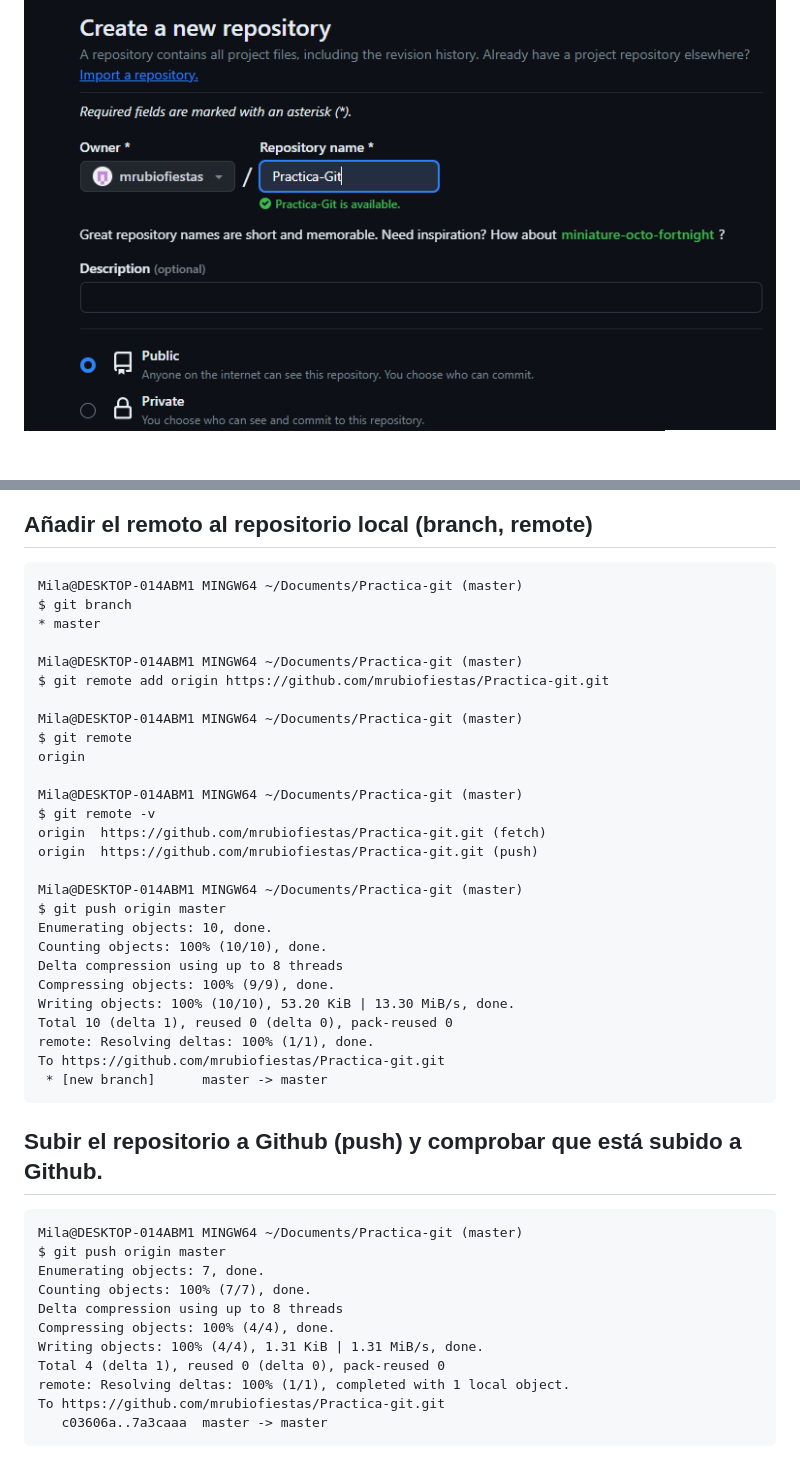
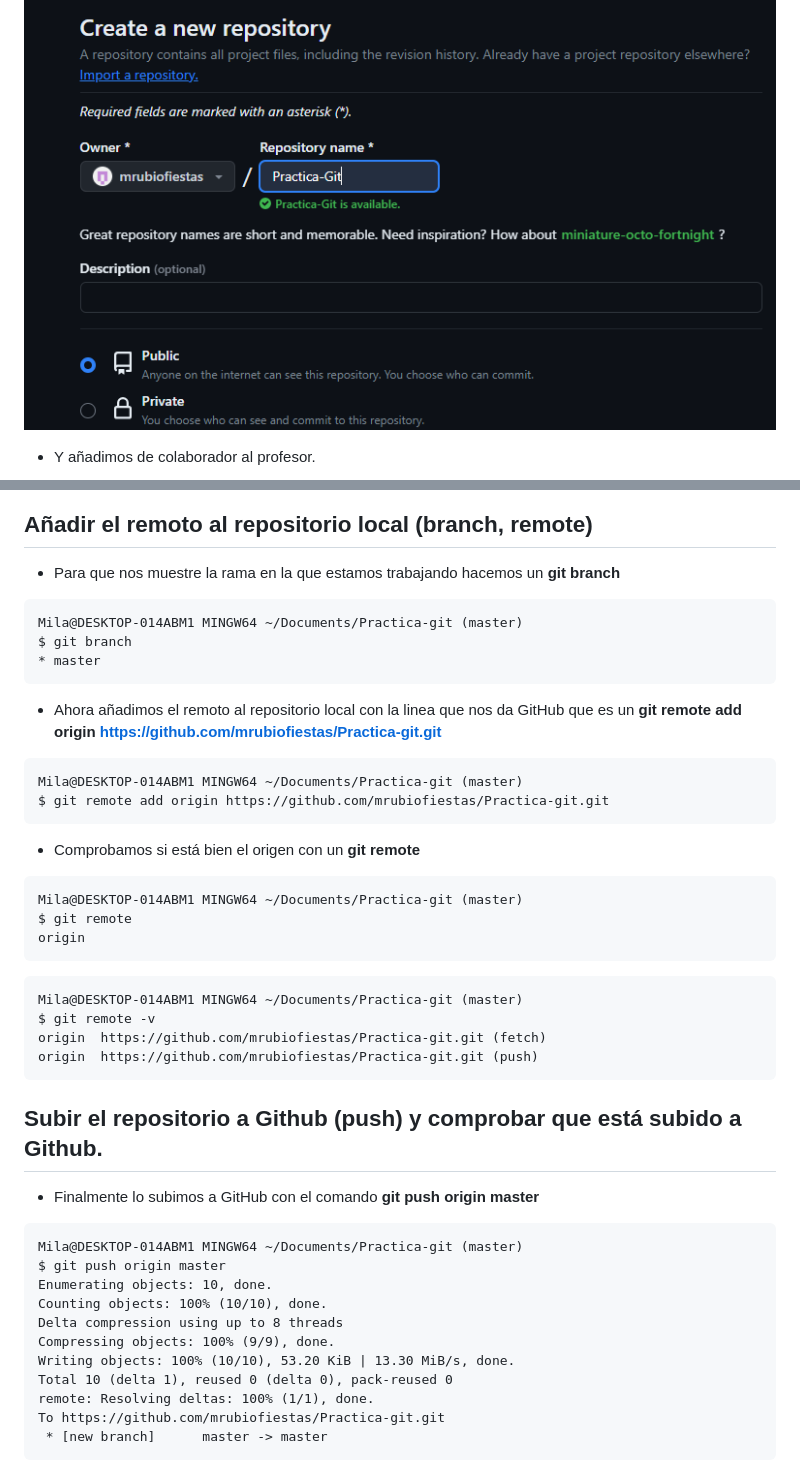
Before and after one commit to mrubiofiestas/Practica-Git, a Markdown page: README.md, 2 parts joined by grey strips. Rendered like a GitHub page; blank space fills up the shorter version.

````diff
--- a/README.md
+++ b/README.md
@@ -92,24 +100,37 @@ c03606a (HEAD -> master) añado img
 ![Error](img/Captura%20de%20pantalla%202024-01-15%20090259.png)
+
+* Y añadimos de colaborador al profesor.
+
 ![Error](img/Captura%20de%20pantalla%202024-01-15%20090539.png)
 
 ## Añadir el remoto al repositorio local (branch, remote)
+* Para que nos muestre la rama en la que estamos trabajando hacemos un **git branch**
 ```
 Mila@DESKTOP-014ABM1 MINGW64 ~/Documents/Practica-git (master)
 $ git branch
 * master
-
+```
+* Ahora añadimos el remoto al repositorio local con la linea que nos da GitHub que es un **git remote add origin https://github.com/mrubiofiestas/Practica-git.git**
+```
 Mila@DESKTOP-014ABM1 MINGW64 ~/Documents/Practica-git (master)
 $ git remote add origin https://github.com/mrubiofiestas/Practica-git.git
-
+```
+* Comprobamos si está bien el origen con un **git remote**
+```
 Mila@DESKTOP-014ABM1 MINGW64 ~/Documents/Practica-git (master)
 $ git remote
 origin
-
+```
+```
 Mila@DESKTOP-014ABM1 MINGW64 ~/Documents/Practica-git (master)
 $ git remote -v
 origin  https://github.com/mrubiofiestas/Practica-git.git (fetch)
 origin  https://github.com/mrubiofiestas/Practica-git.git (push)
+```
 
+## Subir el repositorio a Github (push) y comprobar que está subido a Github.
+* Finalmente lo subimos a GitHub con el comando **git push origin master**
+```
 Mila@DESKTOP-014ABM1 MINGW64 ~/Documents/Practica-git (master)
 $ git push origin master
 Enumerating objects: 10, done.
@@ -123,18 +144,4 @@ To https://github.com/mrubiofiestas/Practica-git.git
  * [new branch]      master -> master
 ```
 
-## Subir el repositorio a Github (push) y comprobar que está subido a Github.
-```
-Mila@DESKTOP-014ABM1 MINGW64 ~/Documents/Practica-git (master)
-$ git push origin master
-Enumerating objects: 7, done.
-Counting objects: 100% (7/7), done.
-Delta compression using up to 8 threads
-Compressing objects: 100% (4/4), done.
-Writing objects: 100% (4/4), 1.31 KiB | 1.31 MiB/s, done.
-Total 4 (delta 1), reused 0 (delta 0), pack-reused 0
-remote: Resolving deltas: 100% (1/1), completed with 1 local object.
-To https://github.com/mrubiofiestas/Practica-git.git
-   c03606a..7a3caaa  master -> master
-```
 ![Error](img/Captura%20de%20pantalla%202024-01-15%20212240.png)
````
Also changed, not shown: other parts of README.md (+20 -12 lines).
